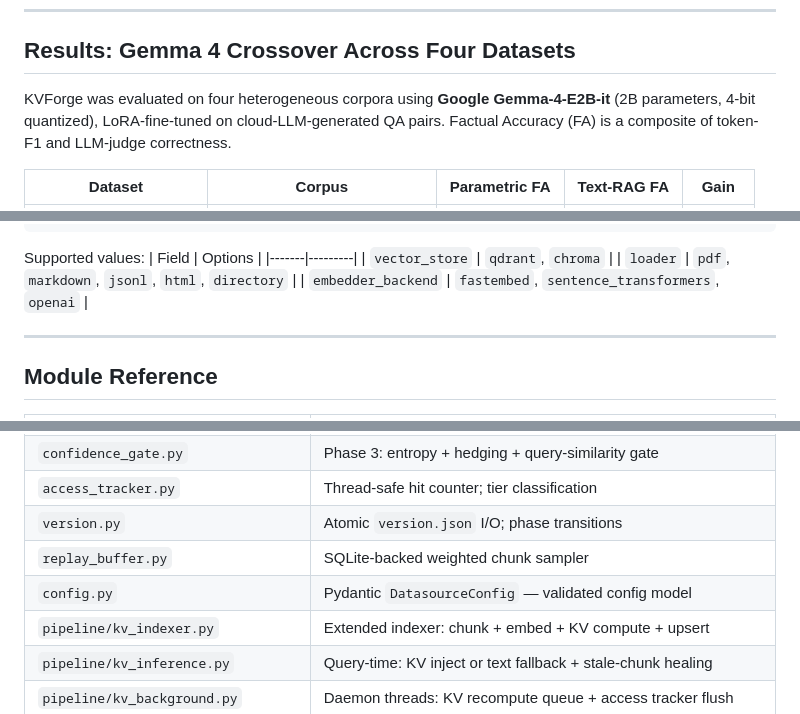
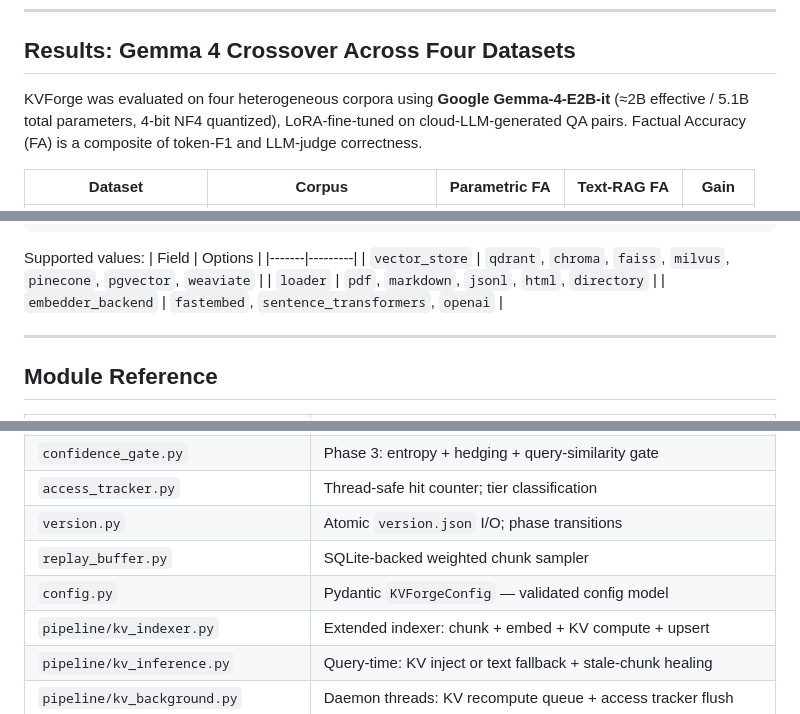
Before and after one commit to hemantcgi/kvforge, a Markdown page: README.md, 3 parts joined by grey strips. Rendered like a GitHub page.

```diff
--- a/README.md
+++ b/README.md
@@ -26,7 +26,7 @@ Phase transitions are gated by the **Parametric Readiness Score (PRS)** — a co
 
 ## Results: Gemma 4 Crossover Across Four Datasets
 
-KVForge was evaluated on four heterogeneous corpora using **Google Gemma-4-E2B-it** (2B parameters, 4-bit quantized), LoRA-fine-tuned on cloud-LLM-generated QA pairs. Factual Accuracy (FA) is a composite of token-F1 and LLM-judge correctness.
+KVForge was evaluated on four heterogeneous corpora using **Google Gemma-4-E2B-it** (≈2B effective / 5.1B total parameters, 4-bit NF4 quantized), LoRA-fine-tuned on cloud-LLM-generated QA pairs. Factual Accuracy (FA) is a composite of token-F1 and LLM-judge correctness.
 
 | Dataset | Corpus | Parametric FA | Text-RAG FA | Gain |
 |---------|--------|:-------------:|:-----------:|:----:|
@@ -383,7 +397,7 @@ The dashboard shows:
 Supported values:
 | Field | Options |
 |-------|---------|
-| `vector_store` | `qdrant`, `chroma` |
+| `vector_store` | `qdrant`, `chroma`, `faiss`, `milvus`, `pinecone`, `pgvector`, `weaviate` |
 | `loader` | `pdf`, `markdown`, `jsonl`, `html`, `directory` |
 | `embedder_backend` | `fastembed`, `sentence_transformers`, `openai` |
 
@@ -400,7 +414,7 @@ Supported values:
 | `access_tracker.py` | Thread-safe hit counter; tier classification |
 | `version.py` | Atomic `version.json` I/O; phase transitions |
 | `replay_buffer.py` | SQLite-backed weighted chunk sampler |
-| `config.py` | Pydantic `DatasourceConfig` — validated config model |
+| `config.py` | Pydantic `KVForgeConfig` — validated config model |
 | `pipeline/kv_indexer.py` | Extended indexer: chunk + embed + KV compute + upsert |
 | `pipeline/kv_inference.py` | Query-time: KV inject or text fallback + stale-chunk healing |
 | `pipeline/kv_background.py` | Daemon threads: KV recompute queue + access tracker flush |
```
Also changed, not shown: other parts of README.md (+43 -17 lines).
